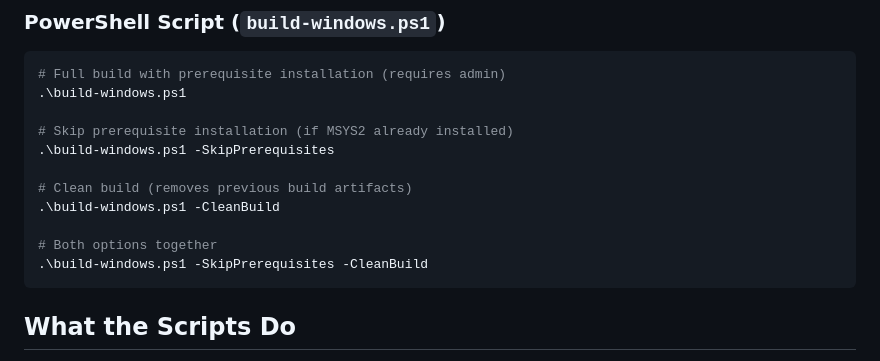
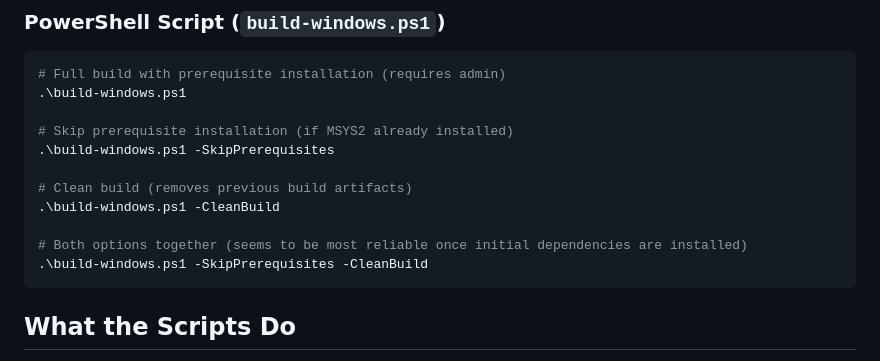
Before and after one commit to richstokes/ChaosDrive, a Markdown page: BUILDING_ON_WINDOWS.md, the part around the change. Rendered like a GitHub page.

Commit message:
Fix Windows build: Add missing Windows system libraries to DGEN_LIBS
- Add Windows multimedia, graphics, and DirectInput libraries to configure.ac
- Fixes linker errors for timeSetEvent, ChoosePixelFormat, DirectInput GUIDs, etc.
- Results in properly statically-linked Windows executable
- Update build documentation with more reliable build command

````diff
--- a/BUILDING_ON_WINDOWS.md
+++ b/BUILDING_ON_WINDOWS.md
@@ -31,7 +31,7 @@ The scripts will automatically install prerequisites, but you need:
 # Clean build (removes previous build artifacts)
 .\build-windows.ps1 -CleanBuild
 
-# Both options together
+# Both options together (seems to be most reliable once initial dependencies are installed)
 .\build-windows.ps1 -SkipPrerequisites -CleanBuild
 ```
 
````
